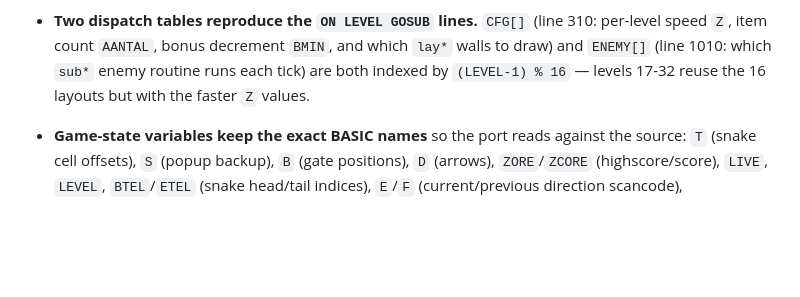
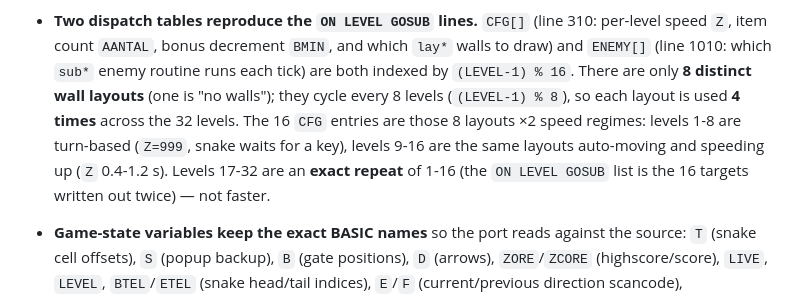
Before and after one commit to herbert256/sneekie, a Markdown page: CLAUDE.md, the part around the change. Drawn GitHub-style; blank space fills up the shorter version.

Commit message:
CLAUDE.md: correct the level structure (8 layouts x4, not 16 x2 faster)
Levels: 8 distinct wall layouts cycling every 8 levels, each used 4 times.
The 16 CFG entries are those 8 layouts x2 speed regimes (turn-based 1-8,
auto-moving 9-16); levels 17-32 are an exact repeat of 1-16, not faster.

```diff
--- a/CLAUDE.md
+++ b/CLAUDE.md
@@ -99,7 +99,12 @@ model rather than building a modern game-object model.** Everything follows from
 - **Two dispatch tables reproduce the `ON LEVEL GOSUB` lines.** `CFG[]` (line 310: per-level
   speed `Z`, item count `AANTAL`, bonus decrement `BMIN`, and which `lay*` walls to draw)
   and `ENEMY[]` (line 1010: which `sub*` enemy routine runs each tick) are both indexed by
-  `(LEVEL-1) % 16` — levels 17-32 reuse the 16 layouts but with the faster `Z` values.
+  `(LEVEL-1) % 16`. There are only **8 distinct wall layouts** (one is "no walls"); they cycle
+  every 8 levels (`(LEVEL-1) % 8`), so each layout is used **4 times** across the 32 levels.
+  The 16 `CFG` entries are those 8 layouts ×2 speed regimes: levels 1-8 are turn-based
+  (`Z=999`, snake waits for a key), levels 9-16 are the same layouts auto-moving and speeding
+  up (`Z` 0.4-1.2 s). Levels 17-32 are an **exact repeat** of 1-16 (the `ON LEVEL GOSUB` list
+  is the 16 targets written out twice) — not faster.
 
 - **Game-state variables keep the exact BASIC names** so the port reads against the source:
   `T` (snake cell offsets), `S` (popup backup), `B` (gate positions), `D` (arrows),
```
